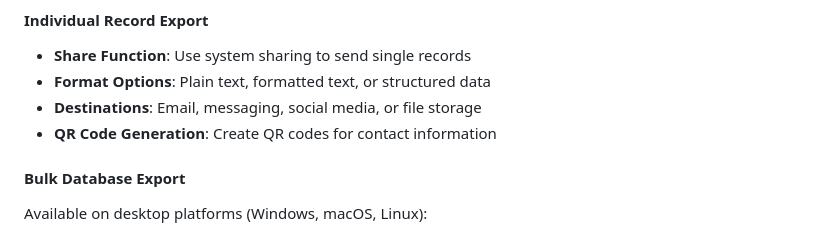
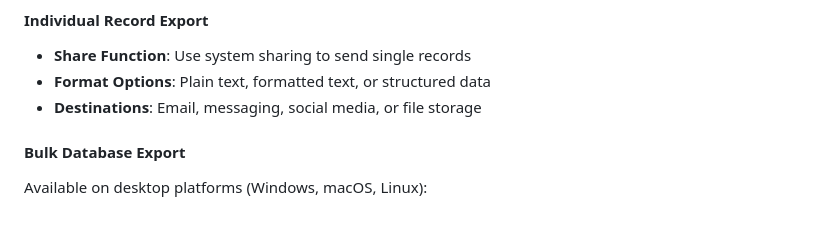
Before and after one commit to DMR-Database/dmr-database.github.io, a Markdown page: manual.md, the part around the change. Rendered like a GitHub page.

```diff
--- a/manual.md
+++ b/manual.md
@@ -690,7 +690,6 @@ For users with special circumstances:
 - **Share Function**: Use system sharing to send single records
 - **Format Options**: Plain text, formatted text, or structured data
 - **Destinations**: Email, messaging, social media, or file storage
-- **QR Code Generation**: Create QR codes for contact information
 
 #### Bulk Database Export
 Available on desktop platforms (Windows, macOS, Linux):
```
